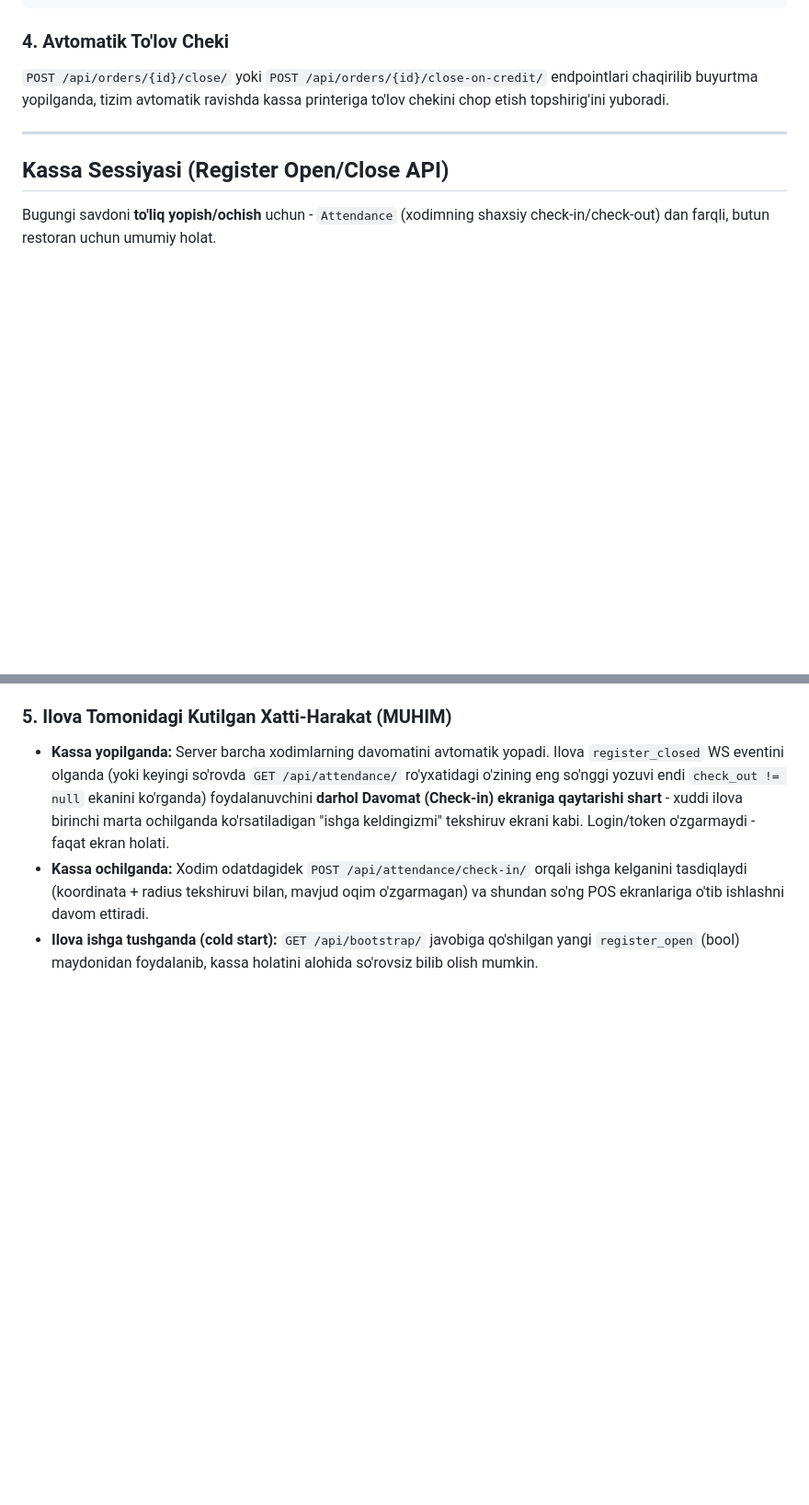
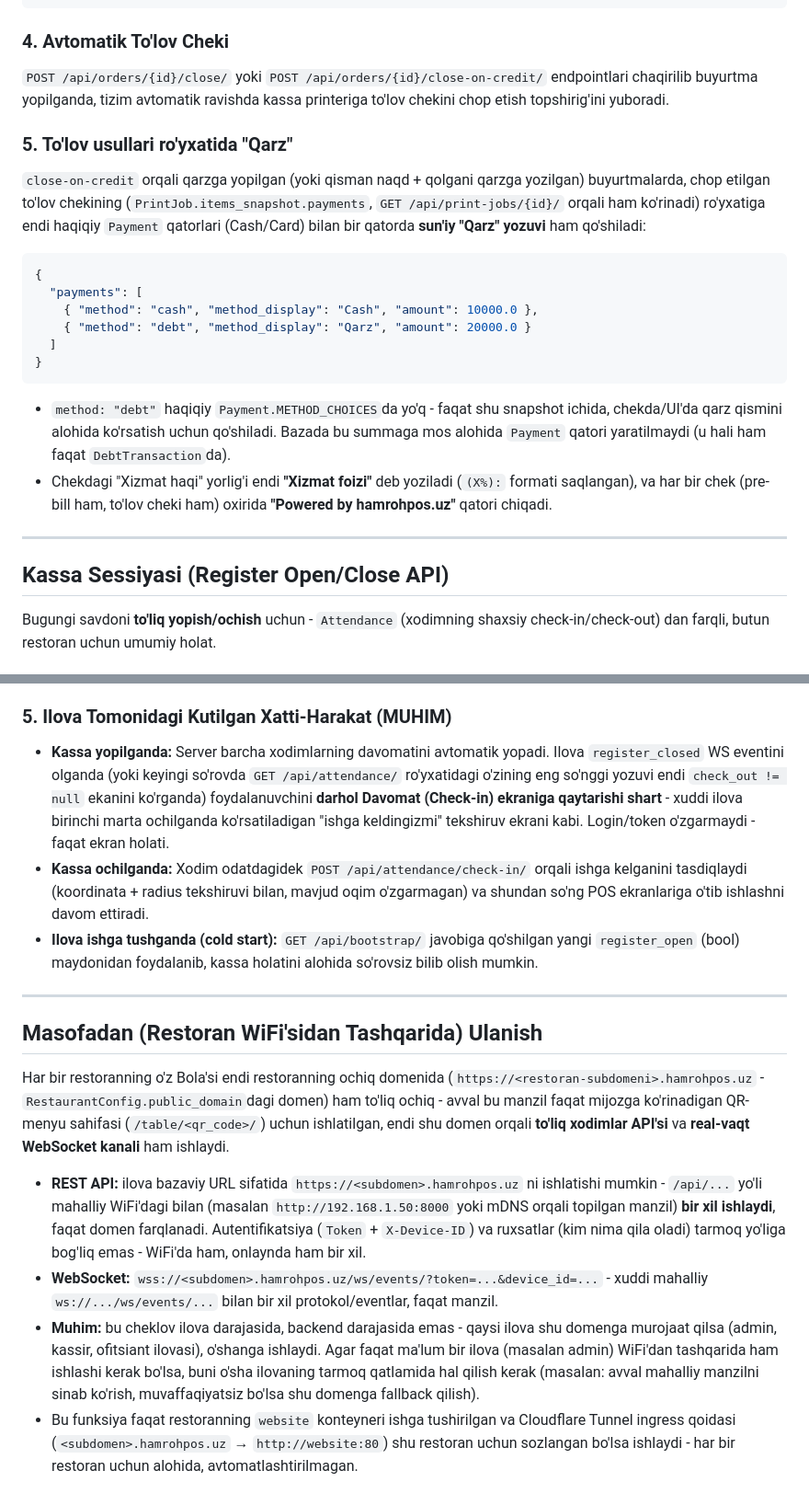
Before and after one commit to ismatovshaxriyor/pos_system, a Markdown page: README.md, 2 parts joined by grey strips. Shown at 92% size. GitHub-like rendering; blank space fills up the shorter version.

Commit message:
docs: document remote API/WS access and receipt Qarz payment line
- Each restaurant's own subdomain (https://<subdomain>.hamrohpos.uz)
  now proxies the full staff API and ws/events/ WebSocket, not just
  the public QR-menu - apps can use it as a base URL fallback when off
  the restaurant WiFi. App-level choice, not backend-enforced per role.
- PrintJob.items_snapshot.payments now includes a synthetic "Qarz"
  entry for close-on-credit's credited balance; receipt service-charge
  label renamed to "Xizmat foizi"; footer branding added.

````diff
--- a/README.md
+++ b/README.md
@@ -124,6 +124,19 @@ Restoran sozlamalarida `telegram_bot_token` hamda `telegram_chat_id` o'rnatilgan
 ### 4. Avtomatik To'lov Cheki
 `POST /api/orders/{id}/close/` yoki `POST /api/orders/{id}/close-on-credit/` endpointlari chaqirilib buyurtma yopilganda, tizim avtomatik ravishda kassa printeriga to'lov chekini chop etish topshirig'ini yuboradi.
 
+### 5. To'lov usullari ro'yxatida "Qarz"
+`close-on-credit` orqali qarzga yopilgan (yoki qisman naqd + qolgani qarzga yozilgan) buyurtmalarda, chop etilgan to'lov chekining (`PrintJob.items_snapshot.payments`, `GET /api/print-jobs/{id}/` orqali ham ko'rinadi) ro'yxatiga endi haqiqiy `Payment` qatorlari (Cash/Card) bilan bir qatorda **sun'iy "Qarz" yozuvi** ham qo'shiladi:
+```json
+{
+  "payments": [
+    { "method": "cash", "method_display": "Cash", "amount": 10000.0 },
+    { "method": "debt", "method_display": "Qarz", "amount": 20000.0 }
+  ]
+}
+```
+- `method: "debt"` haqiqiy `Payment.METHOD_CHOICES`da yo'q - faqat shu snapshot ichida, chekda/UI'da qarz qismini alohida ko'rsatish uchun qo'shiladi. Bazada bu summaga mos alohida `Payment` qatori yaratilmaydi (u hali ham faqat `DebtTransaction`da).
+- Chekdagi "Xizmat haqi" yorlig'i endi **"Xizmat foizi"** deb yoziladi (`(X%):` formati saqlangan), va har bir chek (pre-bill ham, to'lov cheki ham) oxirida **"Powered by hamrohpos.uz"** qatori chiqadi.
+
 ---
 
 ## Kassa Sessiyasi (Register Open/Close API)
@@ -189,3 +202,14 @@ Bugungi savdoni **to'liq yopish/ochish** uchun - `Attendance` (xodimning shaxsiy
 - **Kassa yopilganda:** Server barcha xodimlarning davomatini avtomatik yopadi. Ilova `register_closed` WS eventini olganda (yoki keyingi so'rovda `GET /api/attendance/` ro'yxatidagi o'zining eng so'nggi yozuvi endi `check_out != null` ekanini ko'rganda) foydalanuvchini **darhol Davomat (Check-in) ekraniga qaytarishi shart** - xuddi ilova birinchi marta ochilganda ko'rsatiladigan "ishga keldingizmi" tekshiruv ekrani kabi. Login/token o'zgarmaydi - faqat ekran holati.
 - **Kassa ochilganda:** Xodim odatdagidek `POST /api/attendance/check-in/` orqali ishga kelganini tasdiqlaydi (koordinata + radius tekshiruvi bilan, mavjud oqim o'zgarmagan) va shundan so'ng POS ekranlariga o'tib ishlashni davom ettiradi.
 - **Ilova ishga tushganda (cold start):** `GET /api/bootstrap/` javobiga qo'shilgan yangi `register_open` (bool) maydonidan foydalanib, kassa holatini alohida so'rovsiz bilib olish mumkin.
+
+---
+
+## Masofadan (Restoran WiFi'sidan Tashqarida) Ulanish
+
+Har bir restoranning o'z Bola'si endi restoranning ochiq domenida (`https://<restoran-subdomeni>.hamrohpos.uz` - `RestaurantConfig.public_domain`dagi domen) ham to'liq ochiq - avval bu manzil faqat mijozga ko'rinadigan QR-menyu sahifasi (`/table/<qr_code>/`) uchun ishlatilgan, endi shu domen orqali **to'liq xodimlar API'si** va **real-vaqt WebSocket kanali** ham ishlaydi.
+
+- **REST API:** ilova bazaviy URL sifatida `https://<subdomen>.hamrohpos.uz` ni ishlatishi mumkin - `/api/...` yo'li mahalliy WiFi'dagi bilan (masalan `http://192.168.1.50:8000` yoki mDNS orqali topilgan manzil) **bir xil ishlaydi**, faqat domen farqlanadi. Autentifikatsiya (`Token` + `X-Device-ID`) va ruxsatlar (kim nima qila oladi) tarmoq yo'liga bog'liq emas - WiFi'da ham, onlaynda ham bir xil.
+- **WebSocket:** `wss://<subdomen>.hamrohpos.uz/ws/events/?token=...&device_id=...` - xuddi mahalliy `ws://.../ws/events/...` bilan bir xil protokol/eventlar, faqat manzil.
+- **Muhim:** bu cheklov ilova darajasida, backend darajasida emas - qaysi ilova shu domenga murojaat qilsa (admin, kassir, ofitsiant ilovasi), o'shanga ishlaydi. Agar faqat ma'lum bir ilova (masalan admin) WiFi'dan tashqarida ham ishlashi kerak bo'lsa, buni o'sha ilovaning tarmoq qatlamida hal qilish kerak (masalan: avval mahalliy manzilni sinab ko'rish, muvaffaqiyatsiz bo'lsa shu domenga fallback qilish).
+- Bu funksiya faqat restoranning `website` konteyneri ishga tushirilgan va Cloudflare Tunnel ingress qoidasi (`<subdomen>.hamrohpos.uz` → `http://website:80`) shu restoran uchun sozlangan bo'lsa ishlaydi - har bir restoran uchun alohida, avtomatlashtirilmagan.
````
